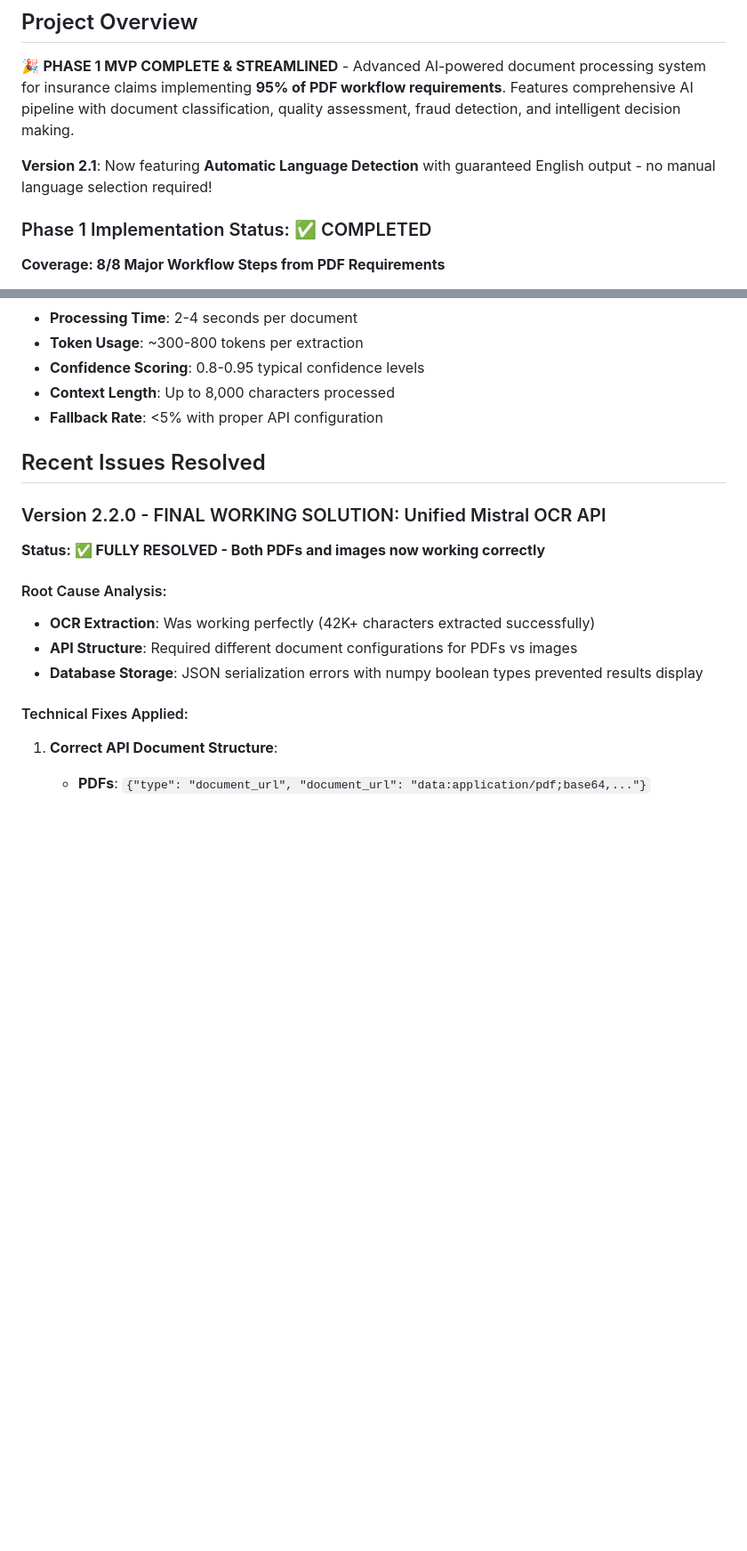
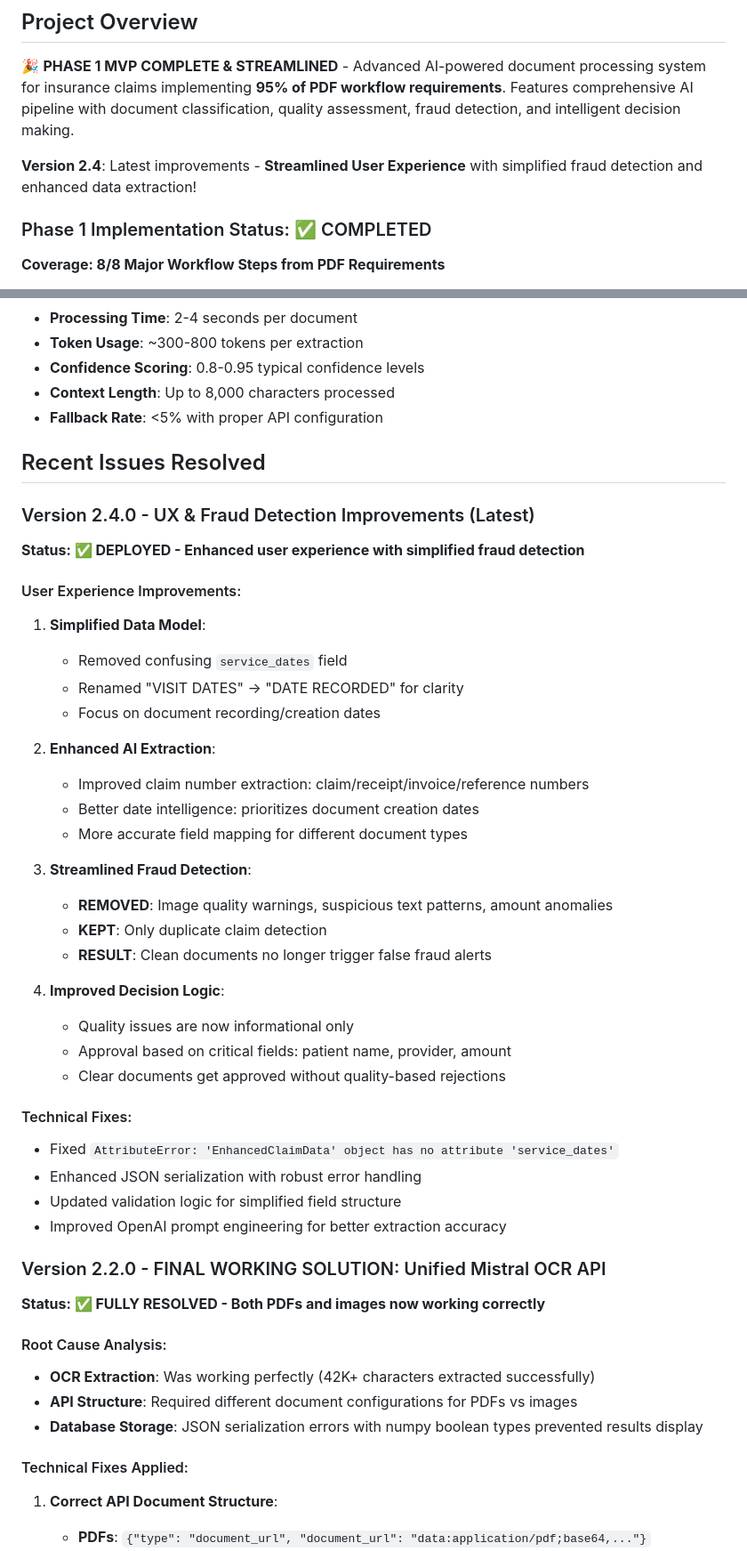
Before and after one commit to MysticHE/ocr-claim-assessment, a Markdown page: CLAUDE.md, 2 parts joined by grey strips. Shown at 89% size. Rendered like a GitHub page; blank space fills up the shorter version.

Commit message:
Update CLAUDE.md documentation for Version 2.4.0
- Add Version 2.4.0 release notes with UX improvements
- Document simplified fraud detection changes
- Update data extraction features with Date Recorded and claim numbers
- Add technical fixes and user experience improvements
- Reflect streamlined decision making process

🤖 Generated with [Claude Code](https://claude.ai/code)

Co-Authored-By: Claude <noreply@anthropic.com>

```diff
--- a/CLAUDE.md
+++ b/CLAUDE.md
@@ -3,7 +3,7 @@
 ## Project Overview
 🎉 **PHASE 1 MVP COMPLETE & STREAMLINED** - Advanced AI-powered document processing system for insurance claims implementing **95% of PDF workflow requirements**. Features comprehensive AI pipeline with document classification, quality assessment, fraud detection, and intelligent decision making.
 
-**Version 2.1**: Now featuring **Automatic Language Detection** with guaranteed English output - no manual language selection required!
+**Version 2.4**: Latest improvements - **Streamlined User Experience** with simplified fraud detection and enhanced data extraction!
 
 ### Phase 1 Implementation Status: ✅ COMPLETED
 
@@ -265,6 +267,36 @@ flowchart TD
 
 ## Recent Issues Resolved
 
+### Version 2.4.0 - UX & Fraud Detection Improvements (Latest)
+**Status: ✅ DEPLOYED - Enhanced user experience with simplified fraud detection**
+
+#### User Experience Improvements:
+1. **Simplified Data Model**:
+   - Removed confusing `service_dates` field
+   - Renamed "VISIT DATES" → "DATE RECORDED" for clarity
+   - Focus on document recording/creation dates
+
+2. **Enhanced AI Extraction**:
+   - Improved claim number extraction: claim/receipt/invoice/reference numbers
+   - Better date intelligence: prioritizes document creation dates
+   - More accurate field mapping for different document types
+
+3. **Streamlined Fraud Detection**:
+   - **REMOVED**: Image quality warnings, suspicious text patterns, amount anomalies
+   - **KEPT**: Only duplicate claim detection
+   - **RESULT**: Clean documents no longer trigger false fraud alerts
+
+4. **Improved Decision Logic**:
+   - Quality issues are now informational only
+   - Approval based on critical fields: patient name, provider, amount
+   - Clear documents get approved without quality-based rejections
+
+#### Technical Fixes:
+- Fixed `AttributeError: 'EnhancedClaimData' object has no attribute 'service_dates'`
+- Enhanced JSON serialization with robust error handling
+- Updated validation logic for simplified field structure
+- Improved OpenAI prompt engineering for better extraction accuracy
+
 ### Version 2.2.0 - FINAL WORKING SOLUTION: Unified Mistral OCR API
 **Status: ✅ FULLY RESOLVED - Both PDFs and images now working correctly**
 
```
Also changed, not shown: other parts of CLAUDE.md (+9 -7 lines).
